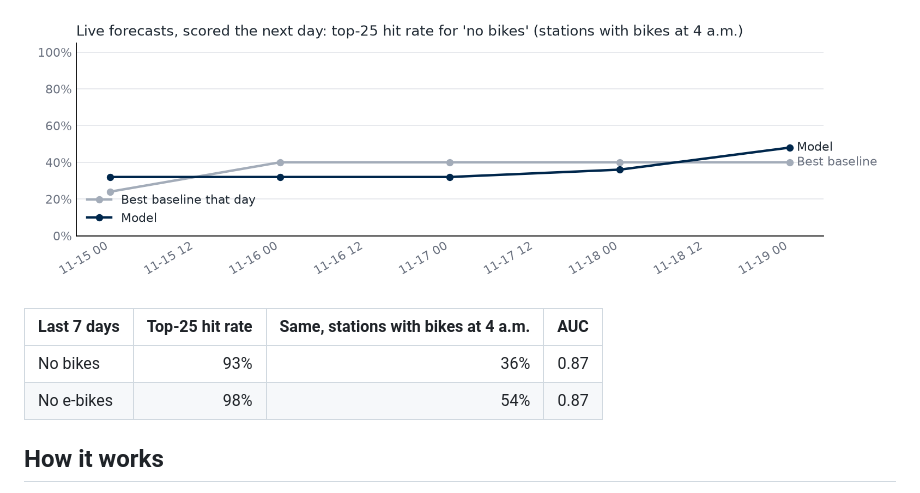
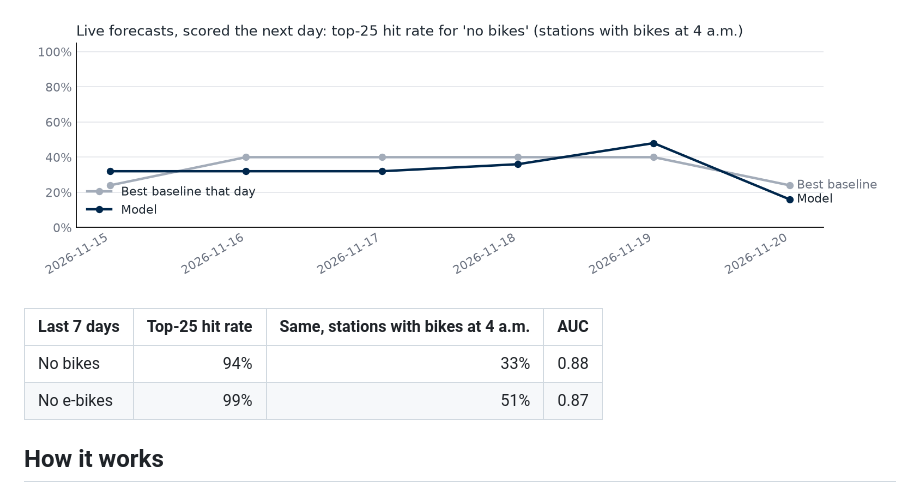
Before and after one commit to emilyou561-beep/indego-empty-station-forecast, a Markdown page: README.md, the part around one of its changes. GitHub-like rendering; pictures changed too: figures/daily_scores.png.

```diff
--- a/README.md
+++ b/README.md
@@ -33,8 +33,8 @@ Full forecast: [`forecasts/2026-11-20.csv`](forecasts/2026-11-20.csv)
 
 | Last 7 days | Top-25 hit rate | Same, stations with bikes at 4 a.m. | AUC |
 |---|---:|---:|---:|
-| No bikes | 93% | 36% | 0.87 |
-| No e-bikes | 98% | 54% | 0.87 |
+| No bikes | 94% | 33% | 0.88 |
+| No e-bikes | 99% | 51% | 0.87 |
 
 <!-- daily:end -->
 
```
Also changed, not shown: other parts of README.md (+11 -11 lines), 2 other files.
